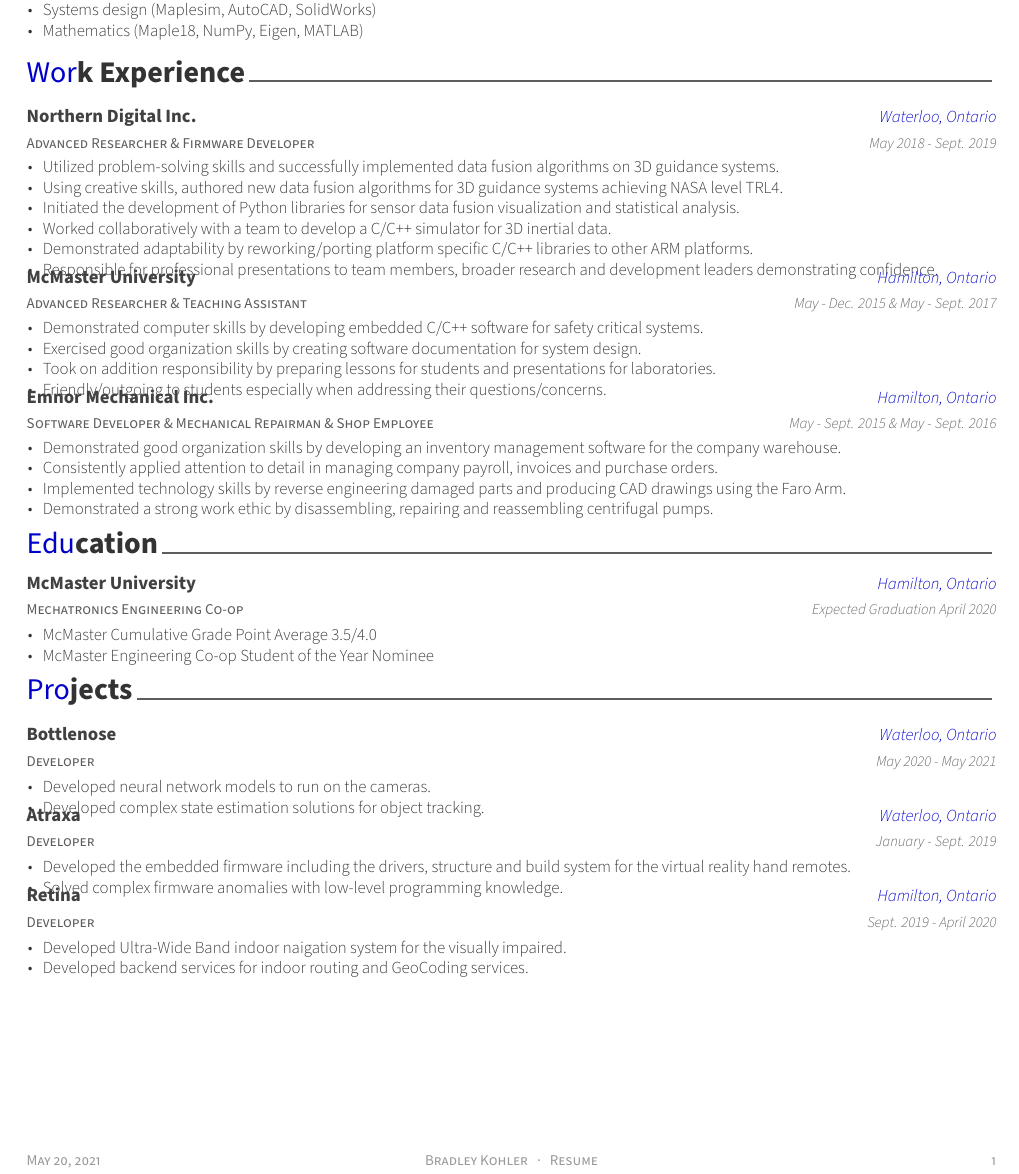
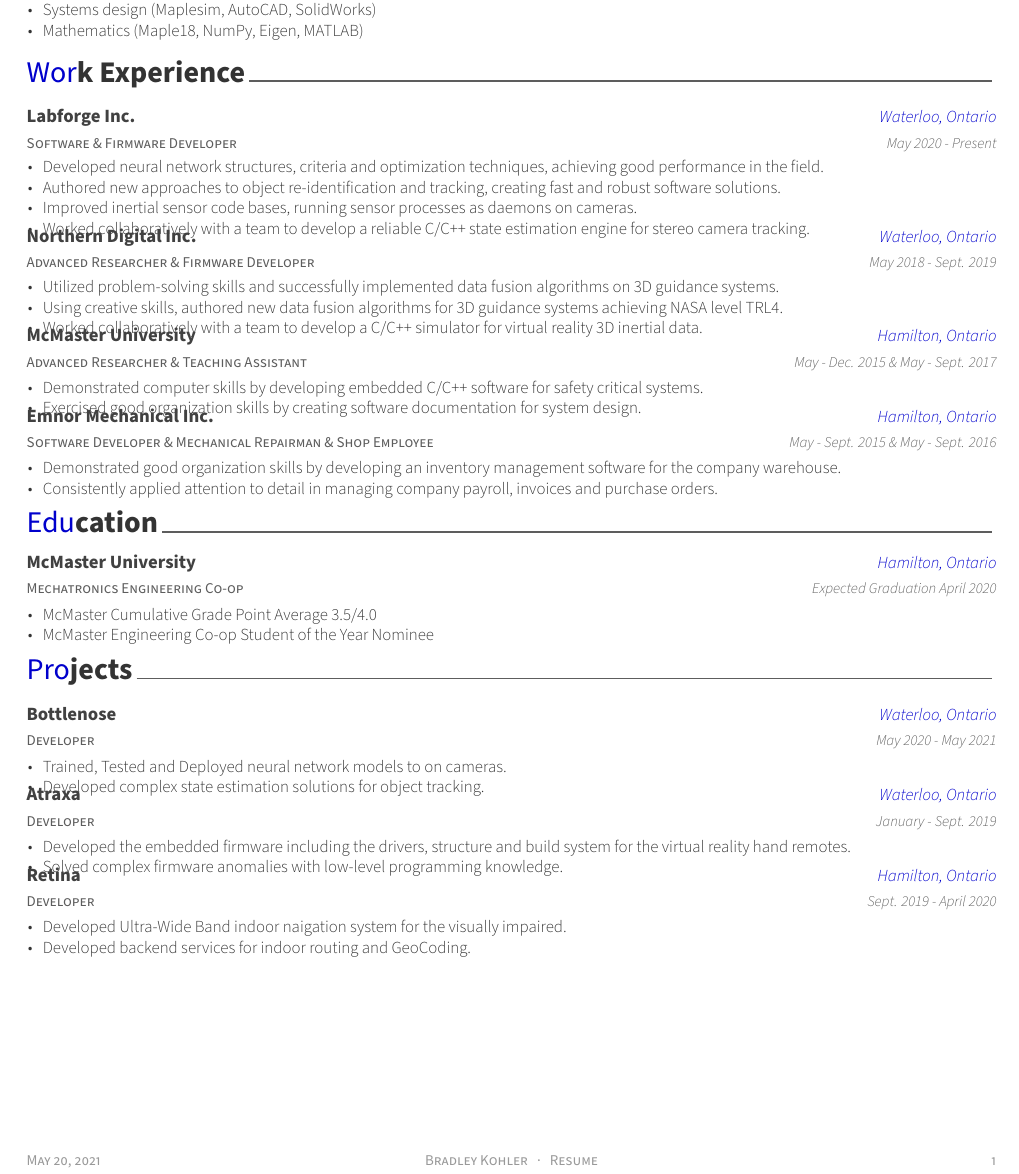
Before and after one commit to bradleykohler96/hireme, a LaTeX CV (studentbrad_personal_resume.tex, which reads personal_resume/experience.tex, personal_resume/projects.tex): part of the page, cut so that both start at the same text. Compiled offline with XeLaTeX.

Commit message:
updated resume

```diff
--- a/personal_resume/experience.tex
+++ b/personal_resume/experience.tex
@@ -10,6 +10,21 @@
 
 %---------------------------------------------------------
   \cventry
+    {Software \& Firmware Developer} % Job title
+    {Labforge Inc.} % Organization
+    {Waterloo, Ontario} % Location
+    {May 2020 - Present} % Date(s)
+    {
+      \begin{cvitems} % Description(s) of tasks/responsibilities
+        \item {Developed neural network structures, criteria and optimization techniques, achieving good performance in the field.}
+        \item {Authored new approaches to object re-identification and tracking, creating fast and robust software solutions.}
+        \item {Improved inertial sensor code bases, running sensor processes as daemons on cameras.}
+        \item {Worked collaboratively with a team to develop a reliable C/C++ state estimation engine for stereo camera tracking.}
+      \end{cvitems}
+    }
+
+%---------------------------------------------------------
+  \cventry
     {Advanced Researcher \& Firmware Developer} % Job title
     {Northern Digital Inc.} % Organization
     {Waterloo, Ontario} % Location
@@ -18,10 +33,10 @@
       \begin{cvitems} % Description(s) of tasks/responsibilities
         \item {Utilized problem-solving skills and successfully implemented data fusion algorithms on 3D guidance systems.}
         \item {Using creative skills, authored new data fusion algorithms for 3D guidance systems achieving NASA level TRL4.}
-        \item {Initiated the development of Python libraries for sensor data fusion visualization and statistical analysis.}
-        \item {Worked collaboratively with a team to develop a C/C++ simulator for 3D inertial data.}
-        \item {Demonstrated adaptability by reworking/porting platform specific C/C++ libraries to other ARM platforms.}
-        \item {Responsible for professional presentations to team members, broader research and development leaders demonstrating confidence.}
+        \item {Worked collaboratively with a team to develop a C/C++ simulator for virtual reality 3D inertial data.}
+%        \item {Developed Python libraries for sensor data fusion visualization and statistical analysis.}
+%        \item {Demonstrated adaptability by reworking/porting platform specific C/C++ libraries to other ARM platforms.}
+%        \item {Responsible for professional presentations to team members, broader research and development leaders demonstrating confidence.}
       \end{cvitems}
     }
 
@@ -35,8 +50,8 @@
       \begin{cvitems} % Description(s) of tasks/responsibilities
         \item {Demonstrated computer skills by developing embedded C/C++ software for safety critical systems.}
         \item {Exercised good organization skills by creating software documentation for system design.}
-        \item {Took on addition responsibility by preparing lessons for students and presentations for laboratories.}
-        \item {Friendly/outgoing to students especially when addressing their questions/concerns.}
+%        \item {Took on addition responsibility by preparing lessons for students and presentations for laboratories.}
+%        \item {Friendly/outgoing to students especially when addressing their questions/concerns.}
       \end{cvitems}
     }
 
@@ -50,8 +65,8 @@
       \begin{cvitems} % Description(s) of tasks/responsibilities
         \item {Demonstrated good organization skills by developing an inventory management software for the company warehouse.}
         \item {Consistently applied attention to detail in managing company payroll, invoices and purchase orders.}
-        \item {Implemented technology skills by reverse engineering damaged parts and producing CAD drawings using the Faro Arm.}
-        \item {Demonstrated a strong work ethic by disassembling, repairing and reassembling centrifugal pumps.}
+%        \item {Implemented technology skills by reverse engineering damaged parts and producing CAD drawings using the Faro Arm.}
+%        \item {Demonstrated a strong work ethic by disassembling, repairing and reassembling centrifugal pumps.}
       \end{cvitems}
     }
 
--- a/personal_resume/projects.tex
+++ b/personal_resume/projects.tex
@@ -16,7 +16,7 @@
     {May 2020 - May 2021} % Date(s)
     {
       \begin{cvitems} % Description(s) of experience/contributions/knowledge
-        \item {Developed neural network models to run on the cameras.}
+        \item {Trained, Tested and Deployed neural network models to on cameras.}
         \item {Developed complex state estimation solutions for object tracking.}
       \end{cvitems}
     }
@@ -43,7 +43,7 @@
     {
       \begin{cvitems} % Description(s) of experience/contributions/knowledge
         \item {Developed Ultra-Wide Band indoor naigation system for the visually impaired.}
-        \item {Developed backend services for indoor routing and GeoCoding services.}
+        \item {Developed backend services for indoor routing and GeoCoding.}
       \end{cvitems}
     }
 
```
Also changed, not shown: images/studentbrad_personal_resume-001.jpg, 1 other file.
